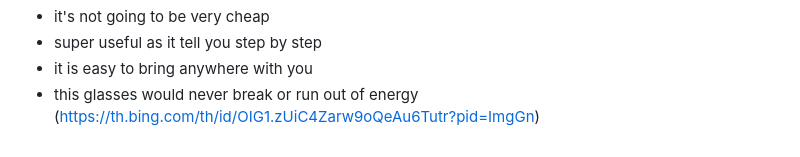
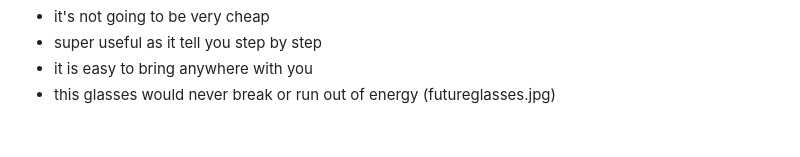
Before and after one commit to wenxic0248/sep10-freedom-project, a Markdown page: prep/content.md, the part around the change. Rendered like a GitHub page.

```diff
--- a/prep/content.md
+++ b/prep/content.md
@@ -46,4 +46,4 @@ Topic: **Cooking apps**
  * super useful as it tell you step by step
  * it is easy to bring anywhere with you
  * this glasses would never break or run out of energy
-    (https://th.bing.com/th/id/OIG1.zUiC4Zarw9oQeAu6Tutr?pid=ImgGn)
+    (futureglasses.jpg)
```
